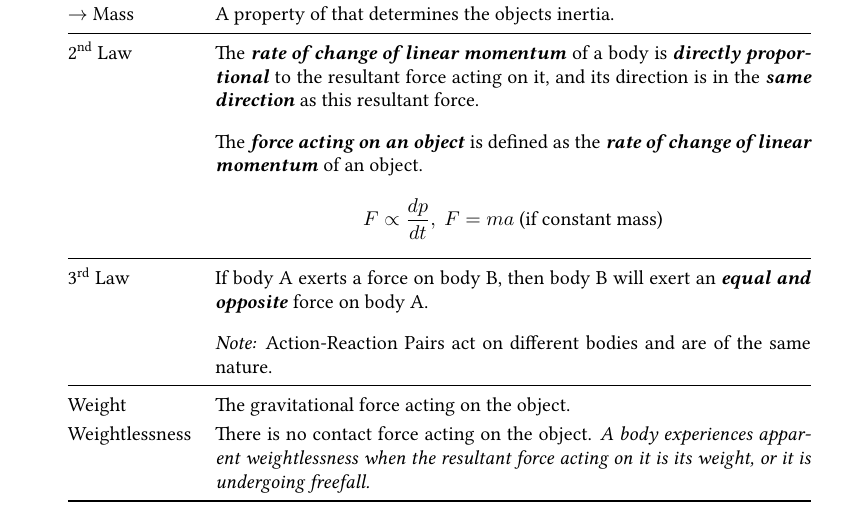
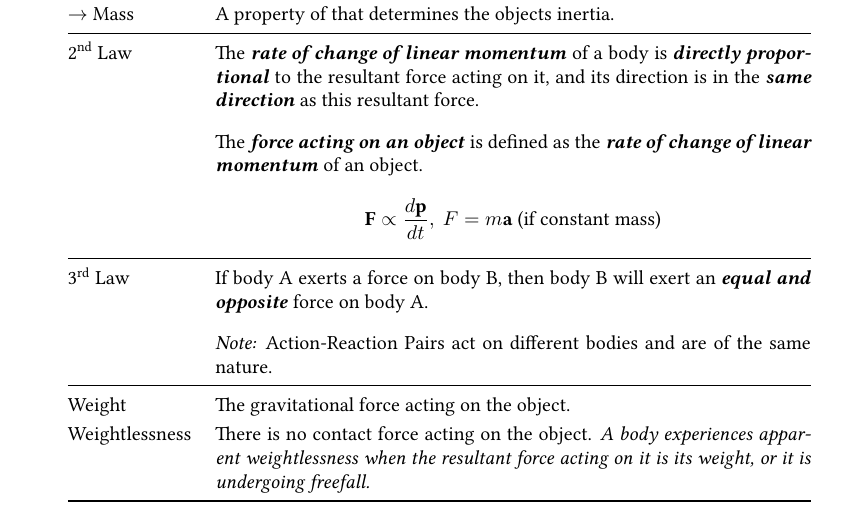
Before and after one commit to oliverli/A-Level-Notes, a LaTeX document (Physics Definitions/PhysicsDefn.tex): part of page 2 of 6, cut so that both start at the same text. Compiled offline with pdfLaTeX.

Commit message:
changed N2L to vectors

```diff
--- a/Physics Definitions/PhysicsDefn.tex
+++ b/Physics Definitions/PhysicsDefn.tex
@@ -69,7 +69,7 @@
 					$\rightarrow$ Inertia & The resistance to change in the state of motion of an object \\
 					$\rightarrow$ Mass & A property of that determines the objects inertia. \\
 					\midrule
-					2\textsuperscript{nd} Law & The \textbf{\textit{rate of change of linear momentum}} of a body is \textbf{\textit{directly proportional}} to the resultant force acting on it, and its direction is in the \textbf{\textit{same direction}} as this resultant force. \par The \textbf{\textit{force acting on an object}} is defined as the \textbf{\textit{rate of change of linear momentum}} of an object. $$F \propto \frac{dp}{dt}, ~F=ma \textrm{ (if constant mass)} \vspace*{-\baselineskip}$$ \\
+					2\textsuperscript{nd} Law & The \textbf{\textit{rate of change of linear momentum}} of a body is \textbf{\textit{directly proportional}} to the resultant force acting on it, and its direction is in the \textbf{\textit{same direction}} as this resultant force. \par The \textbf{\textit{force acting on an object}} is defined as the \textbf{\textit{rate of change of linear momentum}} of an object. $$\textbf{F} \propto \frac{d\textbf{p}}{dt}, ~F=m\textbf{a} \textrm{ (if constant mass)} \vspace*{-\baselineskip}$$ \\
 					\midrule
 					3\textsuperscript{rd} Law & If body A exerts a force on body B, then body B will exert an \textbf{\textit{equal and opposite}} force on body A. \par \textit{Note:} Action-Reaction Pairs act on different bodies and are of the same nature.\\
 					\midrule
```
Also changed, not shown: Physics Definitions/PhysicsDefn.pdf.
